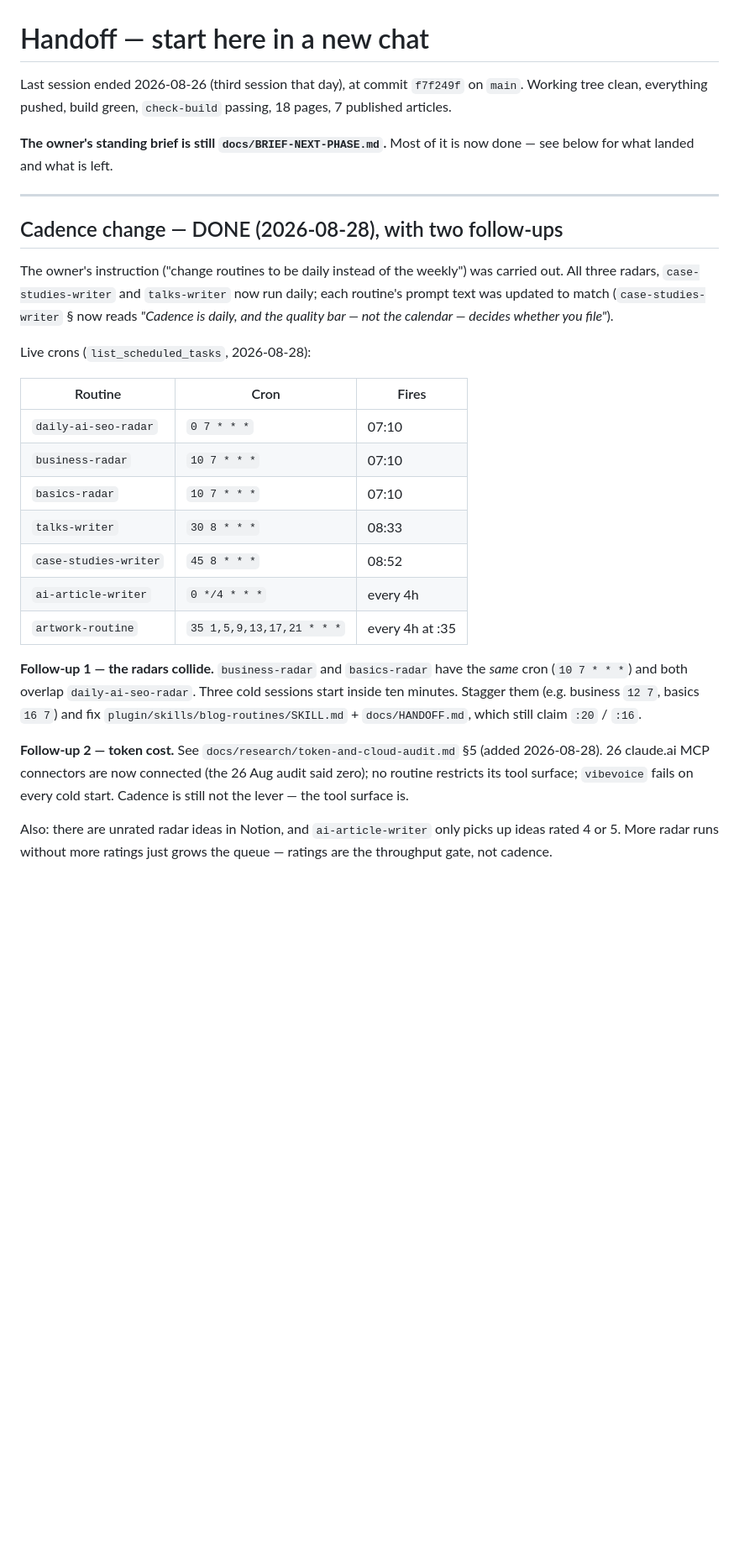
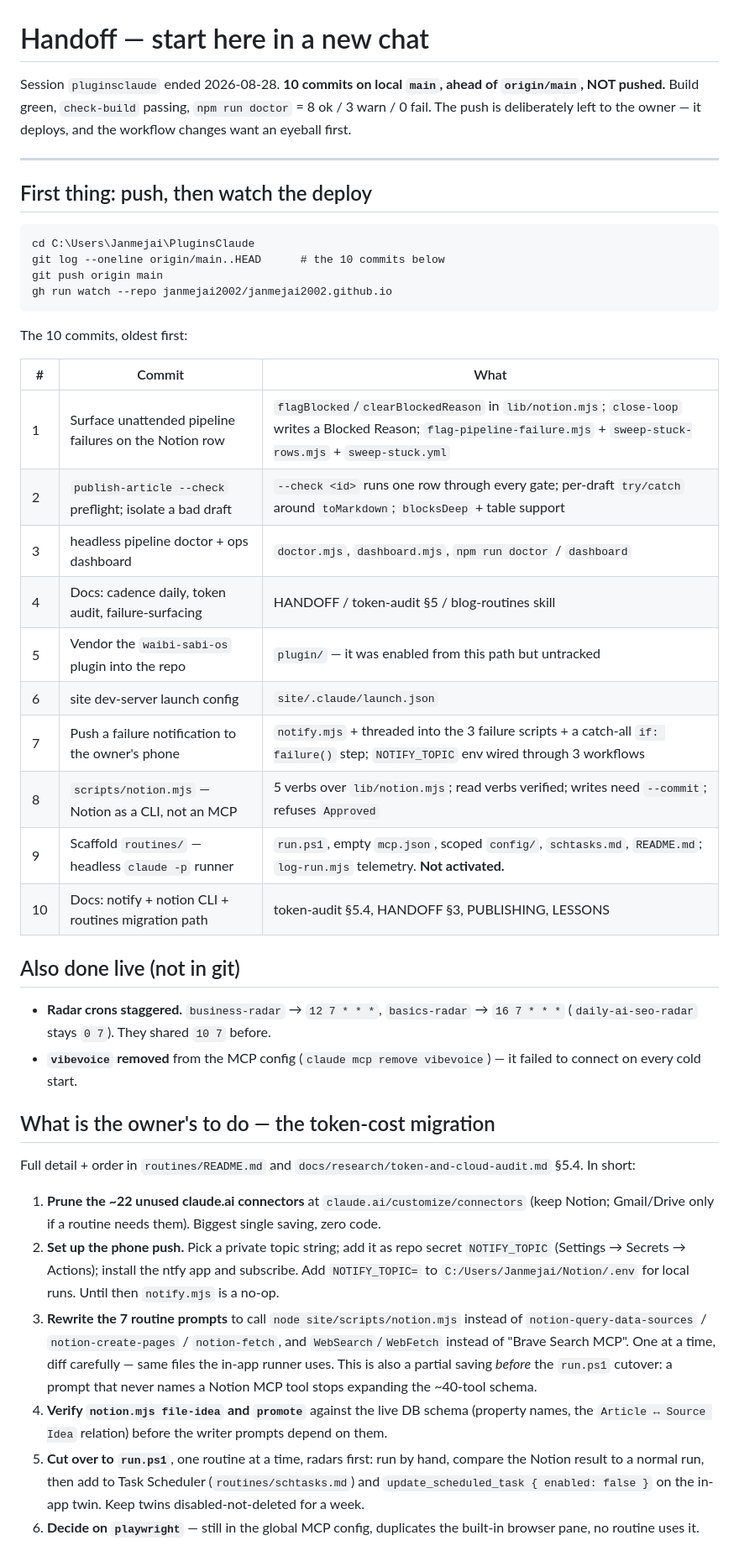
Before and after one commit to janmejai2002/janmejai2002.github.io, a Markdown page: docs/HANDOFF-NEXT-SESSION.md, the part around one of its changes. Shown at 84% size. Drawn GitHub-style; blank space fills up the shorter version.

Commit message:
Docs: fresh next-session handoff; radars staggered 0/12/16
Co-Authored-By: Claude Sonnet 5 <noreply@anthropic.com>

````diff
--- a/docs/HANDOFF-NEXT-SESSION.md
+++ b/docs/HANDOFF-NEXT-SESSION.md
@@ -1,45 +1,67 @@
 # Handoff — start here in a new chat
 
-Last session ended 2026-08-26 (third session that day), at commit `f7f249f` on
-`main`. Working tree clean, everything pushed, build green, `check-build`
-passing, 18 pages, 7 published articles.
-
-**The owner's standing brief is still `docs/BRIEF-NEXT-PHASE.md`.** Most of it
-is now done — see below for what landed and what is left.
+Session `pluginsclaude` ended 2026-08-28. **10 commits on local `main`, ahead of
+`origin/main`, NOT pushed.** Build green, `check-build` passing, `npm run doctor`
+= 8 ok / 3 warn / 0 fail. The push is deliberately left to the owner — it
+deploys, and the workflow changes want an eyeball first.
 
 ---
 
-## Cadence change — DONE (2026-08-28), with two follow-ups
+## First thing: push, then watch the deploy
 
-The owner's instruction ("change routines to be daily instead of the weekly")
-was carried out. All three radars, `case-studies-writer` and `talks-writer` now
-run daily; each routine's prompt text was updated to match (`case-studies-writer`
-§ now reads *"Cadence is daily, and the quality bar — not the calendar — decides
-whether you file"*).
+```
+cd C:\Users\Janmejai\PluginsClaude
+git log --oneline origin/main..HEAD      # the 10 commits below
+git push origin main
+gh run watch --repo janmejai2002/janmejai2002.github.io
+```
 
-Live crons (`list_scheduled_tasks`, 2026-08-28):
+The 10 commits, oldest first:
 
-| Routine | Cron | Fires |
+| # | Commit | What |
 |---|---|---|
-| `daily-ai-seo-radar` | `0 7 * * *` | 07:10 |
-| `business-radar` | `10 7 * * *` | 07:10 |
-| `basics-radar` | `10 7 * * *` | 07:10 |
-| `talks-writer` | `30 8 * * *` | 08:33 |
-| `case-studies-writer` | `45 8 * * *` | 08:52 |
-| `ai-article-writer` | `0 */4 * * *` | every 4h |
-| `artwork-routine` | `35 1,5,9,13,17,21 * * *` | every 4h at :35 |
+| 1 | Surface unattended pipeline failures on the Notion row | `flagBlocked`/`clearBlockedReason` in `lib/notion.mjs`; `close-loop` writes a Blocked Reason; `flag-pipeline-failure.mjs` + `sweep-stuck-rows.mjs` + `sweep-stuck.yml` |
+| 2 | `publish-article --check` preflight; isolate a bad draft | `--check <id>` runs one row through every gate; per-draft `try/catch` around `toMarkdown`; `blocksDeep` + table support |
+| 3 | headless pipeline doctor + ops dashboard | `doctor.mjs`, `dashboard.mjs`, `npm run doctor` / `dashboard` |
+| 4 | Docs: cadence daily, token audit, failure-surfacing | HANDOFF / token-audit §5 / blog-routines skill |
+| 5 | Vendor the `waibi-sabi-os` plugin into the repo | `plugin/` — it was enabled from this path but untracked |
+| 6 | site dev-server launch config | `site/.claude/launch.json` |
+| 7 | Push a failure notification to the owner's phone | `notify.mjs` + threaded into the 3 failure scripts + a catch-all `if: failure()` step; `NOTIFY_TOPIC` env wired through 3 workflows |
+| 8 | `scripts/notion.mjs` — Notion as a CLI, not an MCP | 5 verbs over `lib/notion.mjs`; read verbs verified; writes need `--commit`; refuses `Approved` |
+| 9 | Scaffold `routines/` — headless `claude -p` runner | `run.ps1`, empty `mcp.json`, scoped `config/`, `schtasks.md`, `README.md`; `log-run.mjs` telemetry. **Not activated.** |
+| 10 | Docs: notify + notion CLI + routines migration path | token-audit §5.4, HANDOFF §3, PUBLISHING, LESSONS |
 
-**Follow-up 1 — the radars collide.** `business-radar` and `basics-radar` have
-the *same* cron (`10 7 * * *`) and both overlap `daily-ai-seo-radar`. Three cold
-sessions start inside ten minutes. Stagger them (e.g. business `12 7`, basics
-`16 7`) and fix `plugin/skills/blog-routines/SKILL.md` + `docs/HANDOFF.md`,
-which still claim `:20` / `:16`.
+## Also done live (not in git)
 
-**Follow-up 2 — token cost.** See `docs/research/token-and-cloud-audit.md` §5
-(added 2026-08-28). 26 claude.ai MCP connectors are now connected (the 26 Aug
-audit said zero); no routine restricts its tool surface; `vibevoice` fails on
-every cold start. Cadence is still not the lever — the tool surface is.
+- **Radar crons staggered.** `business-radar` → `12 7 * * *`, `basics-radar` →
+  `16 7 * * *` (`daily-ai-seo-radar` stays `0 7`). They shared `10 7` before.
+- **`vibevoice` removed** from the MCP config (`claude mcp remove vibevoice`) —
+  it failed to connect on every cold start.
 
-Also: there are unrated radar ideas in Notion, and `ai-article-writer` only
-picks up ideas rated 4 or 5. More radar runs without more ratings just grows the
-queue — ratings are the throughput gate, not cadence.
+## What is the owner's to do — the token-cost migration
+
+Full detail + order in `routines/README.md` and `docs/research/token-and-cloud-audit.md` §5.4. In short:
+
+1. **Prune the ~22 unused claude.ai connectors** at
+   `claude.ai/customize/connectors` (keep Notion; Gmail/Drive only if a routine
+   needs them). Biggest single saving, zero code.
+2. **Set up the phone push.** Pick a private topic string; add it as repo secret
+   `NOTIFY_TOPIC` (Settings → Secrets → Actions); install the ntfy app and
+   subscribe. Add `NOTIFY_TOPIC=` to `C:/Users/Janmejai/Notion/.env` for local
+   runs. Until then `notify.mjs` is a no-op.
+3. **Rewrite the 7 routine prompts** to call `node site/scripts/notion.mjs`
+   instead of `notion-query-data-sources` / `notion-create-pages` / `notion-fetch`,
+   and `WebSearch`/`WebFetch` instead of "Brave Search MCP". One at a time, diff
+   carefully — same files the in-app runner uses. This is also a partial saving
+   *before* the `run.ps1` cutover: a prompt that never names a Notion MCP tool
+   stops expanding the ~40-tool schema.
+4. **Verify `notion.mjs file-idea` and `promote`** against the live DB schema
+   (property names, the `Article ↔ Source Idea` relation) before the writer
+   prompts depend on them.
+5. **Cut over to `run.ps1`**, one routine at a time, radars first: run by hand,
+   compare the Notion result to a normal run, then add to Task Scheduler
+   (`routines/schtasks.md`) and `update_scheduled_task { enabled: false }` on the
+   in-app twin. Keep twins disabled-not-deleted for a week.
+6. **Decide on `playwright`** — still in the global MCP config, duplicates the
+   built-in browser pane, no routine uses it.
+
````
Also changed, not shown: other parts of docs/HANDOFF-NEXT-SESSION.md (+8 -0 lines), docs/HANDOFF.md (+4 -4 lines), 1 other file.
